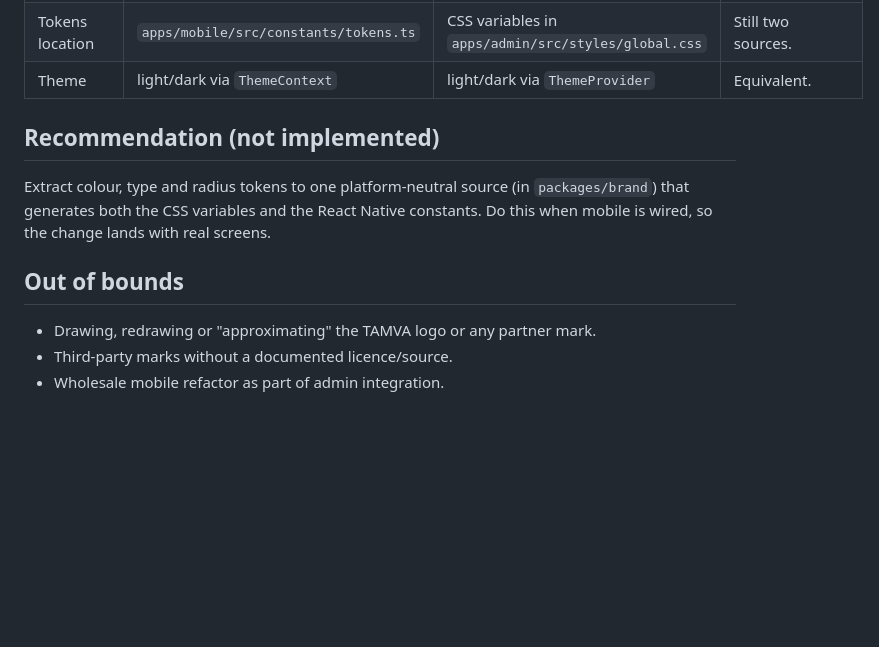
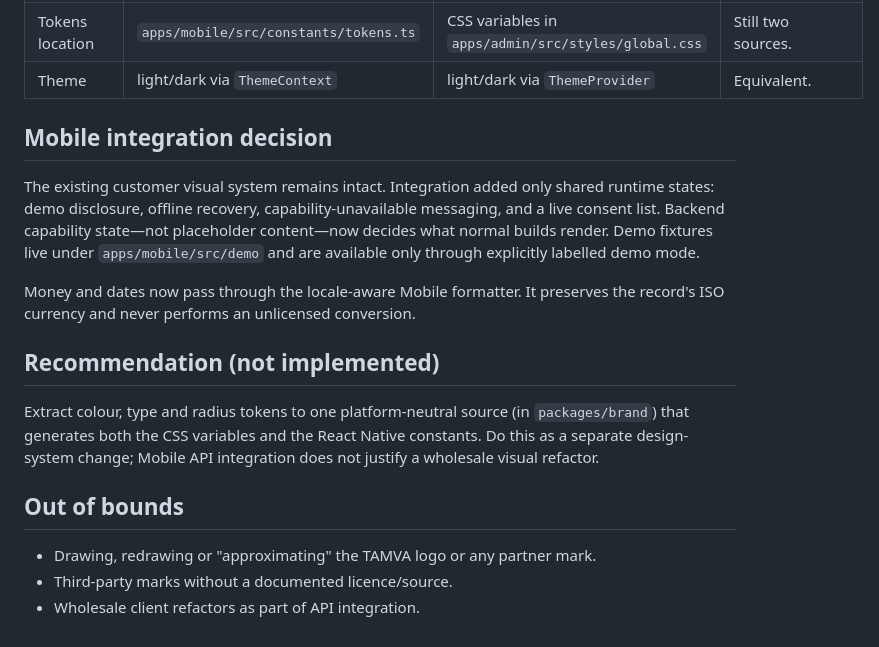
Before and after one commit to Ja-moah/tamva, a Markdown page: docs/product/DESIGN_SYSTEM_ALIGNMENT.md, the part around the change. Rendered like a GitHub page; blank space fills up the shorter version.

```diff
--- a/docs/product/DESIGN_SYSTEM_ALIGNMENT.md
+++ b/docs/product/DESIGN_SYSTEM_ALIGNMENT.md
@@ -66,14 +66,27 @@ surfaces, layout, typography) is untouched.
 | Tokens location | `apps/mobile/src/constants/tokens.ts` | CSS variables in `apps/admin/src/styles/global.css` | Still two sources. |
 | Theme | light/dark via `ThemeContext` | light/dark via `ThemeProvider` | Equivalent. |
 
+## Mobile integration decision
+
+The existing customer visual system remains intact. Integration added only shared
+runtime states: demo disclosure, offline recovery, capability-unavailable
+messaging, and a live consent list. Backend capability state—not placeholder
+content—now decides what normal builds render. Demo fixtures live under
+`apps/mobile/src/demo` and are available only through explicitly labelled demo
+mode.
+
+Money and dates now pass through the locale-aware Mobile formatter. It preserves
+the record's ISO currency and never performs an unlicensed conversion.
+
 ## Recommendation (not implemented)
 
 Extract colour, type and radius tokens to one platform-neutral source (in
 `packages/brand`) that generates both the CSS variables and the React Native
-constants. Do this when mobile is wired, so the change lands with real screens.
+constants. Do this as a separate design-system change; Mobile API integration
+does not justify a wholesale visual refactor.
 
 ## Out of bounds
 
 - Drawing, redrawing or "approximating" the TAMVA logo or any partner mark.
 - Third-party marks without a documented licence/source.
-- Wholesale mobile refactor as part of admin integration.
+- Wholesale client refactors as part of API integration.
```
Also changed, not shown: docs/product/CLIENT_PRODUCT_ALIGNMENT.md (+35 -18 lines), docs/product/MOBILE_INTEGRATION_AUDIT.md (added, +195 -0 lines).
